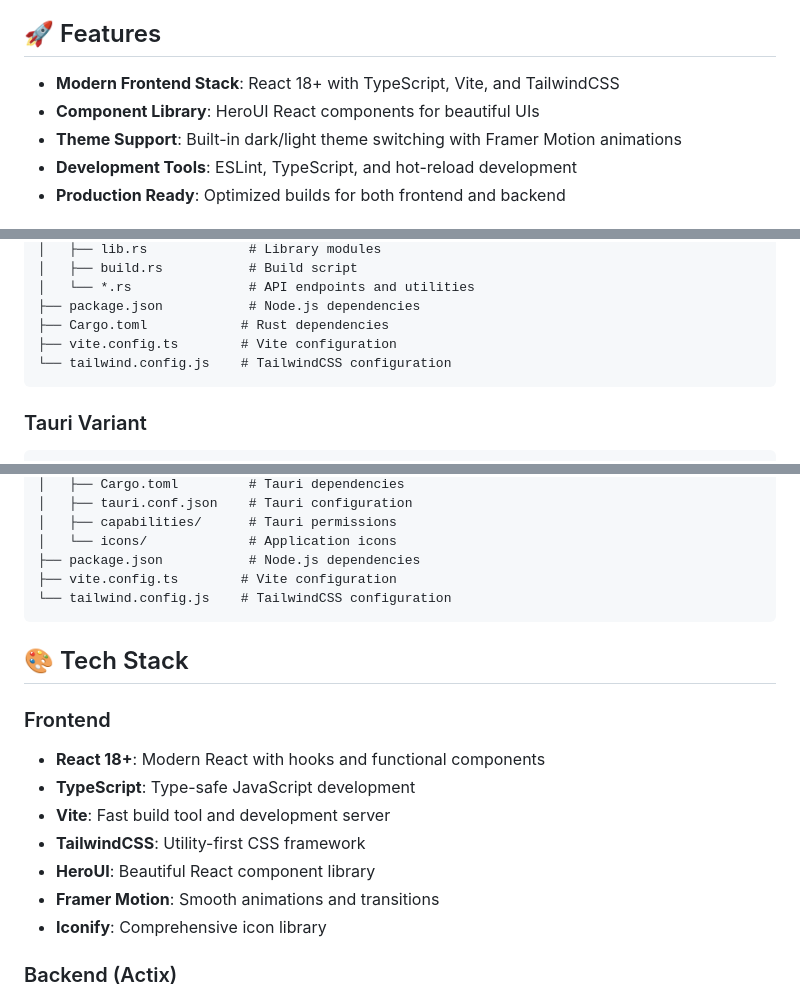
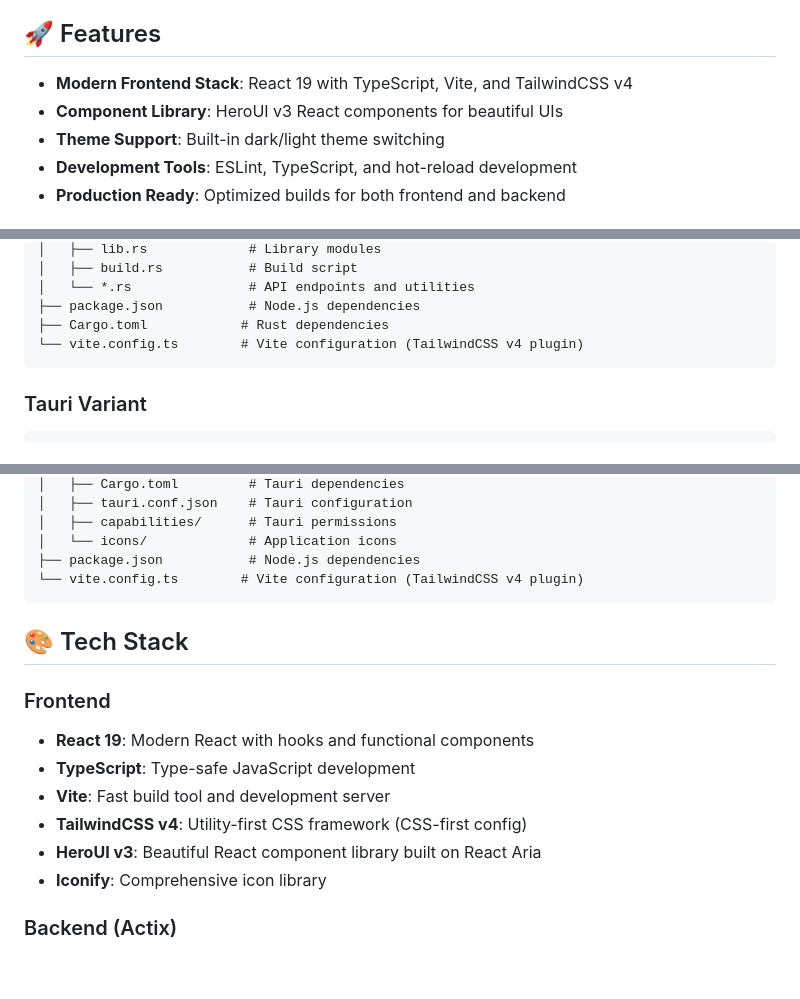
Before and after one commit to Drew-Chase/tavern-cargo-template, a Markdown page: README.md, 3 parts joined by grey strips. Rendered like a GitHub page; blank space fills up the shorter version.

Commit message:
docs: update stack references for HeroUI v3, Tailwind v4, React 19

````diff
--- a/README.md
+++ b/README.md
@@ -4,9 +4,9 @@ A comprehensive cargo-generate template for creating full-stack applications wit
 
 ## 🚀 Features
 
-- **Modern Frontend Stack**: React 18+ with TypeScript, Vite, and TailwindCSS
-- **Component Library**: HeroUI React components for beautiful UIs
-- **Theme Support**: Built-in dark/light theme switching with Framer Motion animations
+- **Modern Frontend Stack**: React 19 with TypeScript, Vite, and TailwindCSS v4
+- **Component Library**: HeroUI v3 React components for beautiful UIs
+- **Theme Support**: Built-in dark/light theme switching
 - **Development Tools**: ESLint, TypeScript, and hot-reload development
 - **Production Ready**: Optimized builds for both frontend and backend
 
@@ -146,8 +146,7 @@ your-project/
 │   └── *.rs               # API endpoints and utilities
 ├── package.json           # Node.js dependencies
 ├── Cargo.toml            # Rust dependencies
-├── vite.config.ts        # Vite configuration
-└── tailwind.config.js    # TailwindCSS configuration
+└── vite.config.ts        # Vite configuration (TailwindCSS v4 plugin)
 ```
 
 ### Tauri Variant
@@ -170,19 +169,17 @@ your-project/
 │   ├── capabilities/      # Tauri permissions
 │   └── icons/             # Application icons
 ├── package.json           # Node.js dependencies
-├── vite.config.ts        # Vite configuration
-└── tailwind.config.js    # TailwindCSS configuration
+└── vite.config.ts        # Vite configuration (TailwindCSS v4 plugin)
 ```
 
 ## 🎨 Tech Stack
 
 ### Frontend
-- **React 18+**: Modern React with hooks and functional components
+- **React 19**: Modern React with hooks and functional components
 - **TypeScript**: Type-safe JavaScript development
 - **Vite**: Fast build tool and development server
-- **TailwindCSS**: Utility-first CSS framework
-- **HeroUI**: Beautiful React component library
-- **Framer Motion**: Smooth animations and transitions
+- **TailwindCSS v4**: Utility-first CSS framework (CSS-first config)
+- **HeroUI v3**: Beautiful React component library built on React Aria
 - **Iconify**: Comprehensive icon library
 
 ### Backend (Actix)
````
